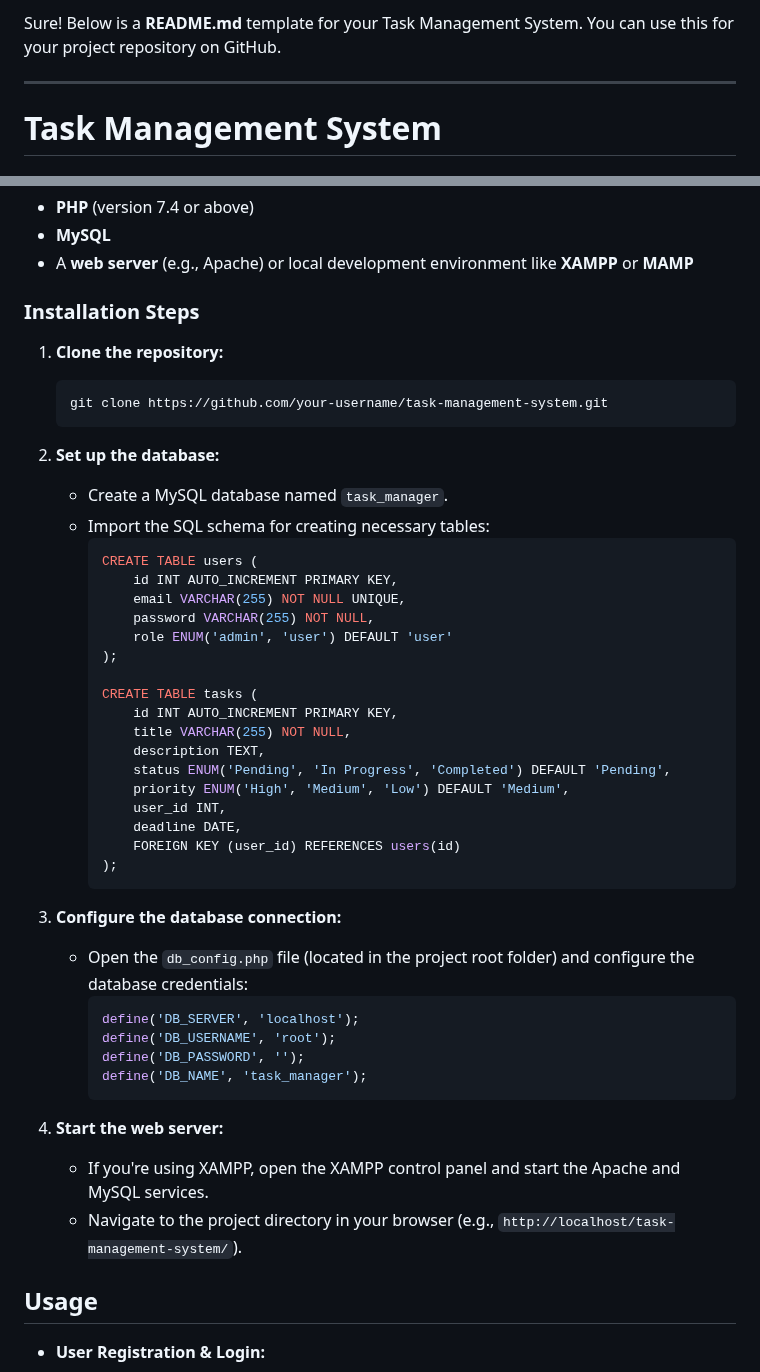
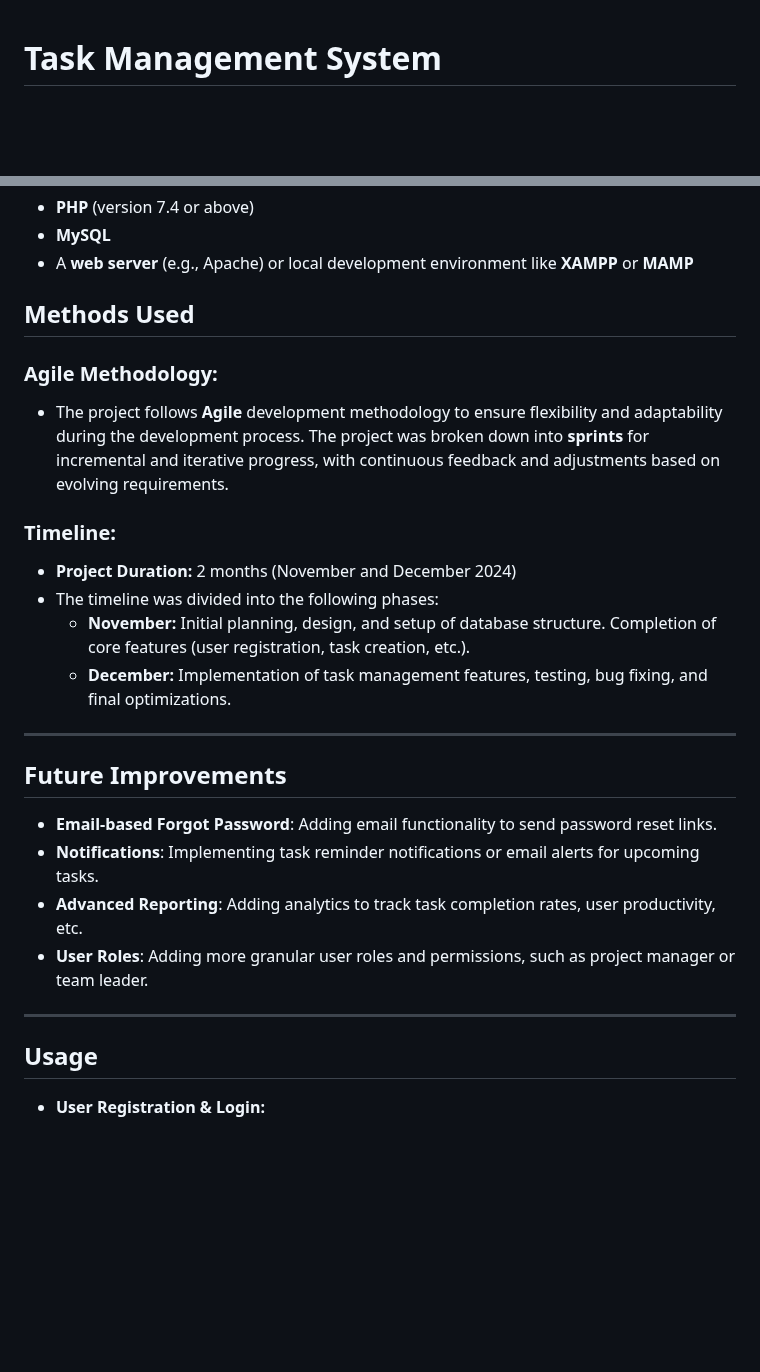
Before and after one commit to abdikadirqulle/Taskflow, a Markdown page: README.md, 2 parts joined by grey strips. GitHub-like rendering; blank space fills up the shorter version.

````diff
--- a/README.md
+++ b/README.md
@@ -1,6 +1,3 @@
-Sure! Below is a **README.md** template for your Task Management System. You can use this for your project repository on GitHub.
-
----
 
 # Task Management System
 
@@ -45,48 +42,28 @@ This project is developed as part of my university final year project to demonst
 - **MySQL**
 - A **web server** (e.g., Apache) or local development environment like **XAMPP** or **MAMP**
 
-### Installation Steps
+## Methods Used
 
-1. **Clone the repository:**
-   ```bash
-   git clone https://github.com/your-username/task-management-system.git
-   ```
+### Agile Methodology:
+- The project follows **Agile** development methodology to ensure flexibility and adaptability during the development process. The project was broken down into **sprints** for incremental and iterative progress, with continuous feedback and adjustments based on evolving requirements.
 
-2. **Set up the database:**
-   - Create a MySQL database named `task_manager`.
-   - Import the SQL schema for creating necessary tables:
-     ```sql
-     CREATE TABLE users (
-         id INT AUTO_INCREMENT PRIMARY KEY,
-         email VARCHAR(255) NOT NULL UNIQUE,
-         password VARCHAR(255) NOT NULL,
-         role ENUM('admin', 'user') DEFAULT 'user'
-     );
+### Timeline:
+- **Project Duration:** 2 months (November and December 2024)
+- The timeline was divided into the following phases:
+  - **November:** Initial planning, design, and setup of database structure. Completion of core features (user registration, task creation, etc.).
+  - **December:** Implementation of task management features, testing, bug fixing, and final optimizations.
 
-     CREATE TABLE tasks (
-         id INT AUTO_INCREMENT PRIMARY KEY,
-         title VARCHAR(255) NOT NULL,
-         description TEXT,
-         status ENUM('Pending', 'In Progress', 'Completed') DEFAULT 'Pending',
-         priority ENUM('High', 'Medium', 'Low') DEFAULT 'Medium',
-         user_id INT,
-         deadline DATE,
-         FOREIGN KEY (user_id) REFERENCES users(id)
-     );
-     ```
+---
 
-3. **Configure the database connection:**
-   - Open the `db_config.php` file (located in the project root folder) and configure the database credentials:
-     ```php
-     define('DB_SERVER', 'localhost');
-     define('DB_USERNAME', 'root');
-     define('DB_PASSWORD', '');
-     define('DB_NAME', 'task_manager');
-     ```
 
-4. **Start the web server:**
-   - If you're using XAMPP, open the XAMPP control panel and start the Apache and MySQL services.
-   - Navigate to the project directory in your browser (e.g., `http://localhost/task-management-system/`).
+## Future Improvements
+
+- **Email-based Forgot Password**: Adding email functionality to send password reset links.
+- **Notifications**: Implementing task reminder notifications or email alerts for upcoming tasks.
+- **Advanced Reporting**: Adding analytics to track task completion rates, user productivity, etc.
+- **User Roles**: Adding more granular user roles and permissions, such as project manager or team leader.
+
+---
 
 ## Usage
 
````
Also changed, not shown: other parts of README.md (+0 -28 lines).
